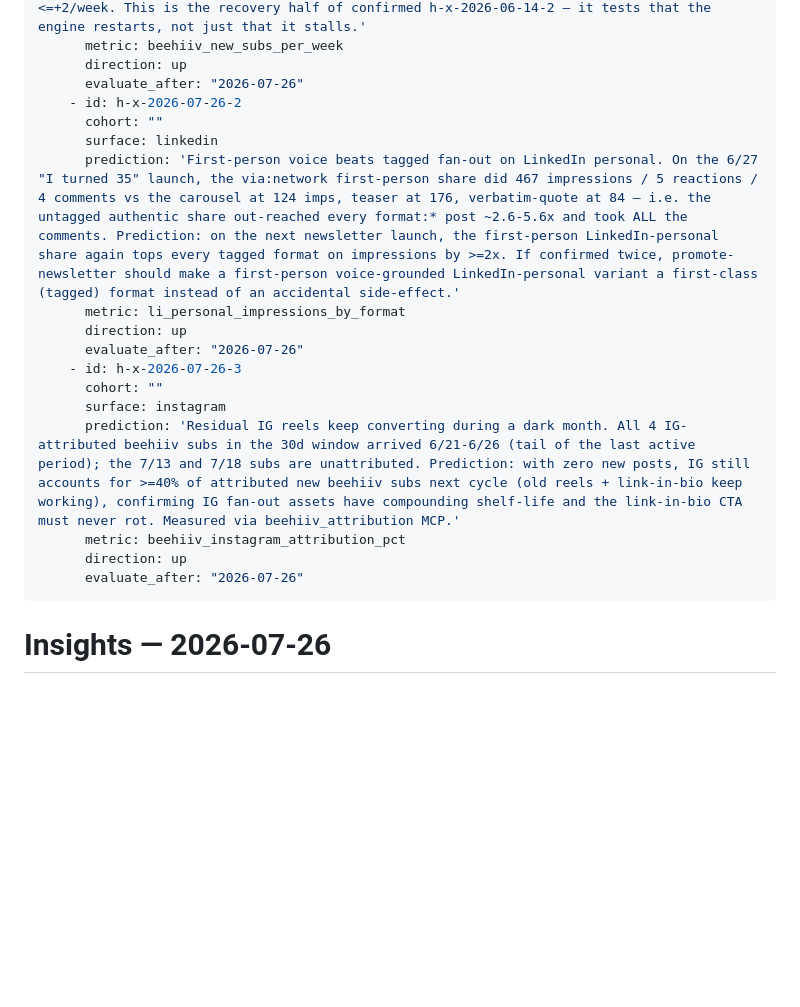
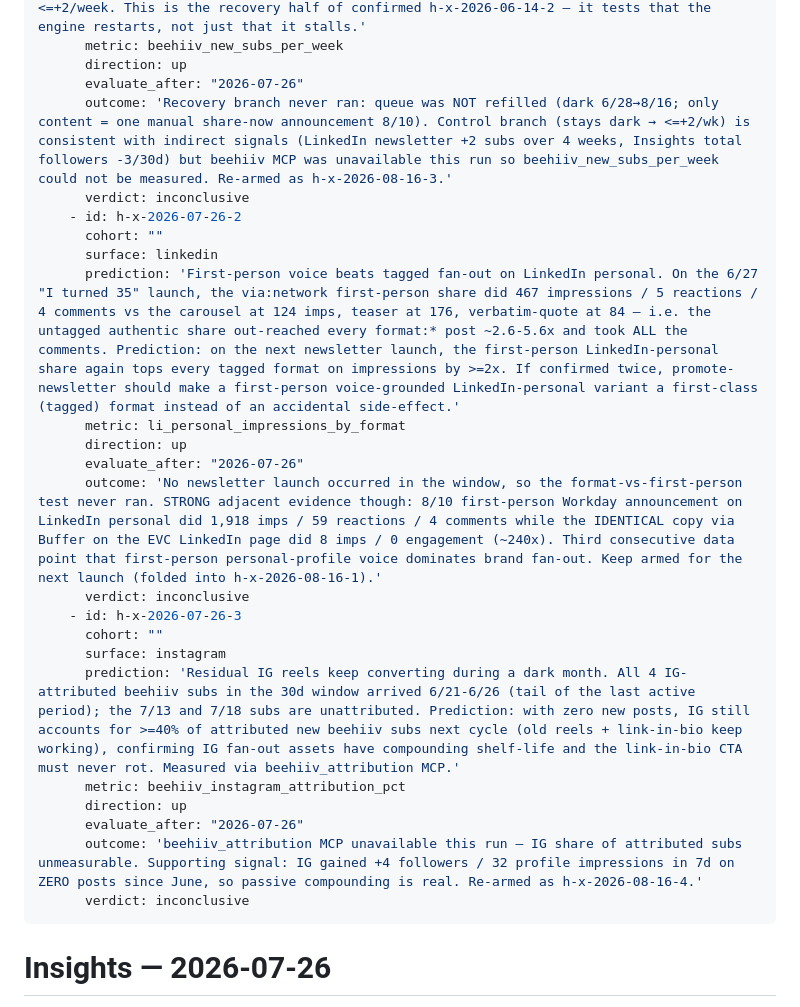
Before and after one commit to michaellady/claude-social-media-skills, a Markdown page: insights/2026-07-26.md, the part around the change. Drawn GitHub-style; blank space fills up the shorter version.

```diff
--- a/insights/2026-07-26.md
+++ b/insights/2026-07-26.md
@@ -8,6 +8,8 @@ hypotheses:
       metric: beehiiv_new_subs_per_week
       direction: up
       evaluate_after: "2026-07-26"
+      outcome: 'Recovery branch never ran: queue was NOT refilled (dark 6/28→8/16; only content = one manual share-now announcement 8/10). Control branch (stays dark → <=+2/wk) is consistent with indirect signals (LinkedIn newsletter +2 subs over 4 weeks, Insights total followers -3/30d) but beehiiv MCP was unavailable this run so beehiiv_new_subs_per_week could not be measured. Re-armed as h-x-2026-08-16-3.'
+      verdict: inconclusive
     - id: h-x-2026-07-26-2
       cohort: ""
       surface: linkedin
@@ -15,6 +17,8 @@ hypotheses:
       metric: li_personal_impressions_by_format
       direction: up
       evaluate_after: "2026-07-26"
+      outcome: 'No newsletter launch occurred in the window, so the format-vs-first-person test never ran. STRONG adjacent evidence though: 8/10 first-person Workday announcement on LinkedIn personal did 1,918 imps / 59 reactions / 4 comments while the IDENTICAL copy via Buffer on the EVC LinkedIn page did 8 imps / 0 engagement (~240x). Third consecutive data point that first-person personal-profile voice dominates brand fan-out. Keep armed for the next launch (folded into h-x-2026-08-16-1).'
+      verdict: inconclusive
     - id: h-x-2026-07-26-3
       cohort: ""
       surface: instagram
@@ -22,6 +26,8 @@ hypotheses:
       metric: beehiiv_instagram_attribution_pct
       direction: up
       evaluate_after: "2026-07-26"
+      outcome: 'beehiiv_attribution MCP unavailable this run — IG share of attributed subs unmeasurable. Supporting signal: IG gained +4 followers / 32 profile impressions in 7d on ZERO posts since June, so passive compounding is real. Re-armed as h-x-2026-08-16-4.'
+      verdict: inconclusive
 ---
 
 # Insights — 2026-07-26
```
Also changed, not shown: buffer-stats/SKILL.md (+5 -0 lines), insights/2026-08-16.md (added, +40 -0 lines).
